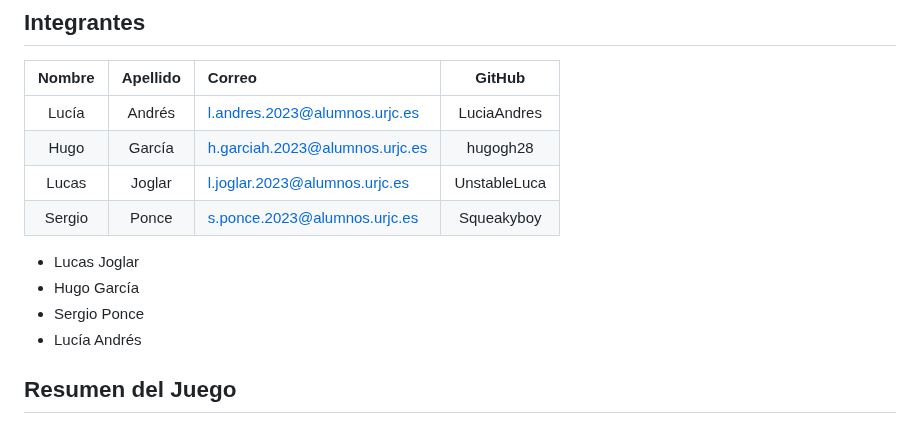
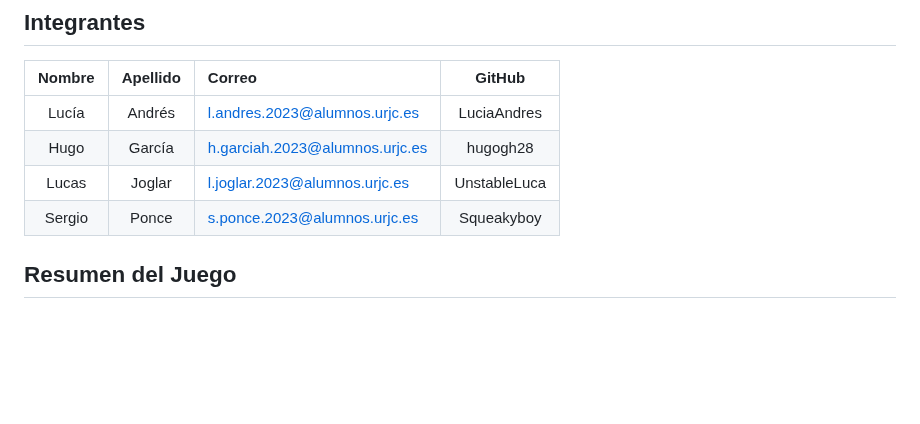
Before and after one commit to hugogh28/Biocleaner, a Markdown page: README.md, the part around the change. Drawn GitHub-style; blank space fills up the shorter version.

```diff
--- a/README.md
+++ b/README.md
@@ -8,10 +8,7 @@ Juego para la asignatura juegos en Red de la Universidad Rey Juan Carlos
 | Hugo      | García   | h.garciah.2023@alumnos.urjc.es   | hugogh28       |
 | Lucas     | Joglar   | l.joglar.2023@alumnos.urjc.es    | UnstableLuca   |
 | Sergio    | Ponce    | s.ponce.2023@alumnos.urjc.es     | Squeakyboy     |
-* Lucas Joglar
-* Hugo García
-* Sergio Ponce
-* Lucía Andrés
+
 
 ## Resumen del Juego
 Dos animales muy distintos, un quokka y un narval, se encuentran enfrentados en una lucha por la limpieza de sus ecosistemas, el objetivo del juego es simple, el jugador debe superar a su rival en puntuación, o dicho de otro modo, se pretende ser el que consiga recoger una mayor cantidad de basura para ser el que tenga ese mayor puntaje al final de la partida.
```
